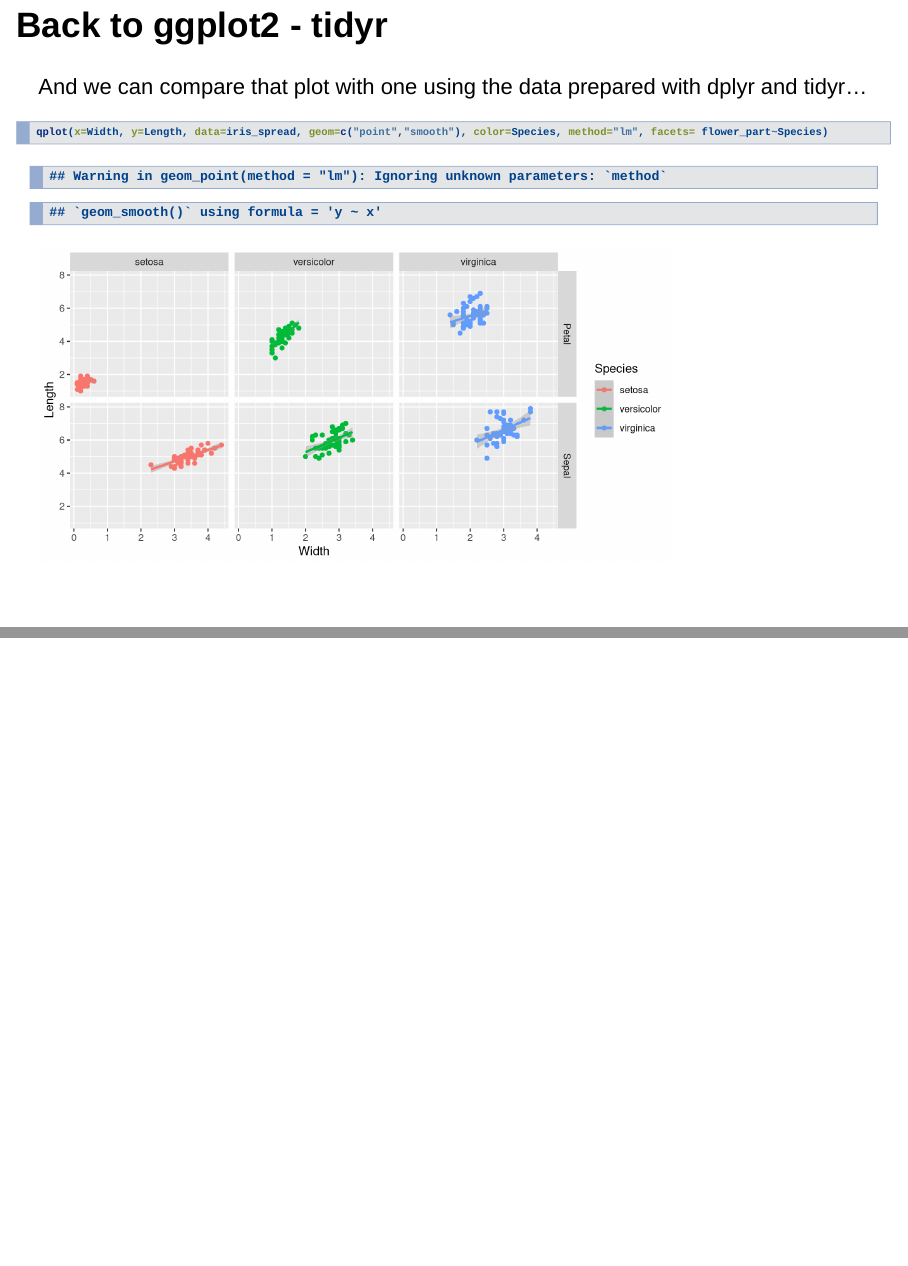
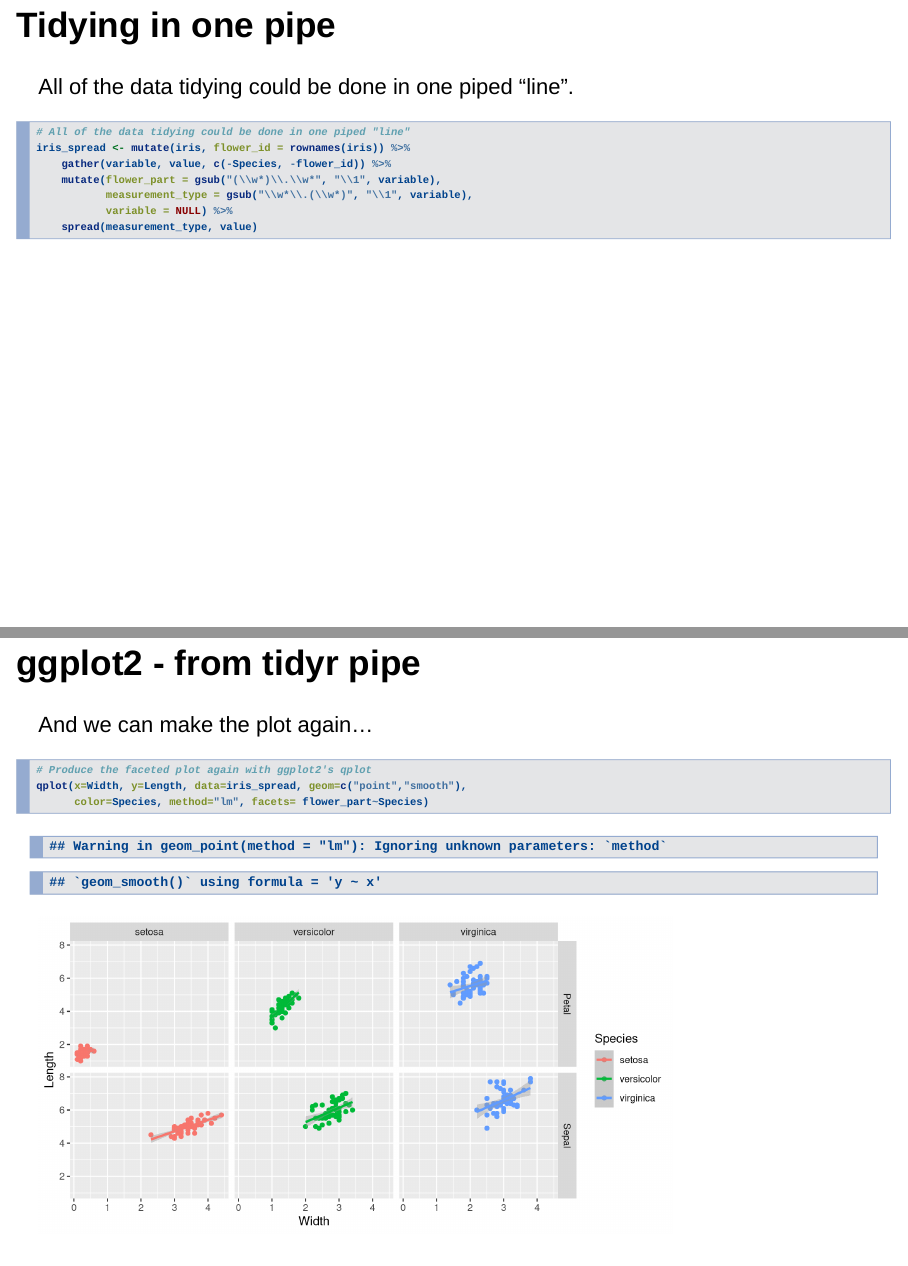
Before and after one commit to brianhigh/HW1_brian_high, an R Markdown document (Tidyr_Example.Rmd): pages 14 and 15 of 15 before the commit and pages 16 and 17 of 18 after it, joined at a grey line. Rendered offline with R 4.5, knitr and Pandoc, with nearby package versions; drawn as Slidy slides in place of the format the file asks for.

Commit message:
Added pipe example

````diff
--- a/Tidyr_Example.Rmd
+++ b/Tidyr_Example.Rmd
@@ -139,3 +139,27 @@ And we can compare that plot with one using the data prepared with dplyr and tid
 ```{r multi-facet-tidyr, fig.height=4}
 qplot(x=Width, y=Length, data=iris_spread, geom=c("point","smooth"), color=Species, method="lm", facets= flower_part~Species)
 ```
+
+## Tidying in one pipe
+
+All of the data tidying could be done in one piped "line".
+
+```{r tidy-in-pipe}
+# All of the data tidying could be done in one piped "line"
+iris_spread <- mutate(iris, flower_id = rownames(iris)) %>%
+    gather(variable, value, c(-Species, -flower_id)) %>%
+    mutate(flower_part = gsub("(\\w*)\\.\\w*", "\\1", variable),
+           measurement_type = gsub("\\w*\\.(\\w*)", "\\1", variable),
+           variable = NULL) %>%
+    spread(measurement_type, value)
+```
+
+## ggplot2 - from tidyr pipe
+
+And we can make the plot again...
+
+```{r multi-facet-tidyr-again, fig.height=4}
+# Produce the faceted plot again with ggplot2's qplot
+qplot(x=Width, y=Length, data=iris_spread, geom=c("point","smooth"),
+      color=Species, method="lm", facets= flower_part~Species)
+```
````
